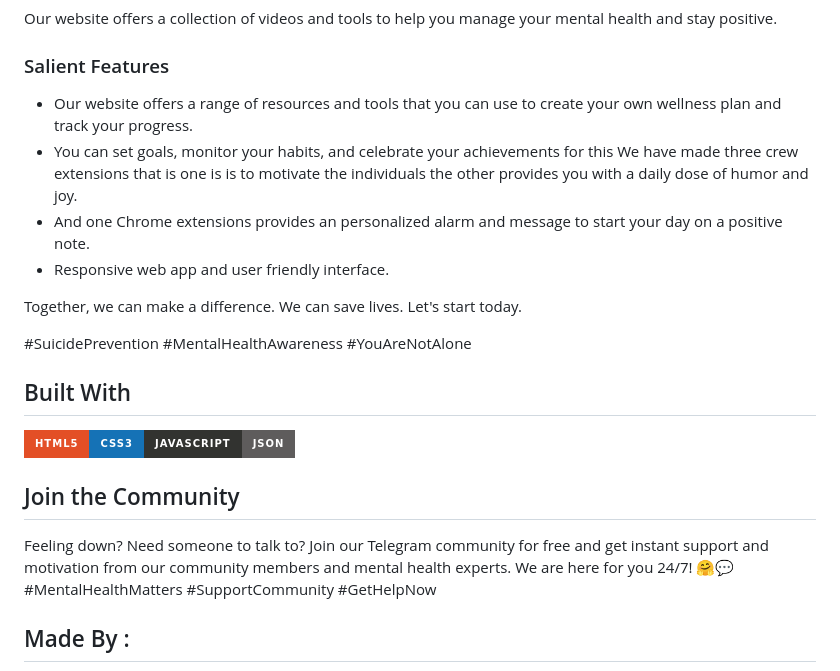
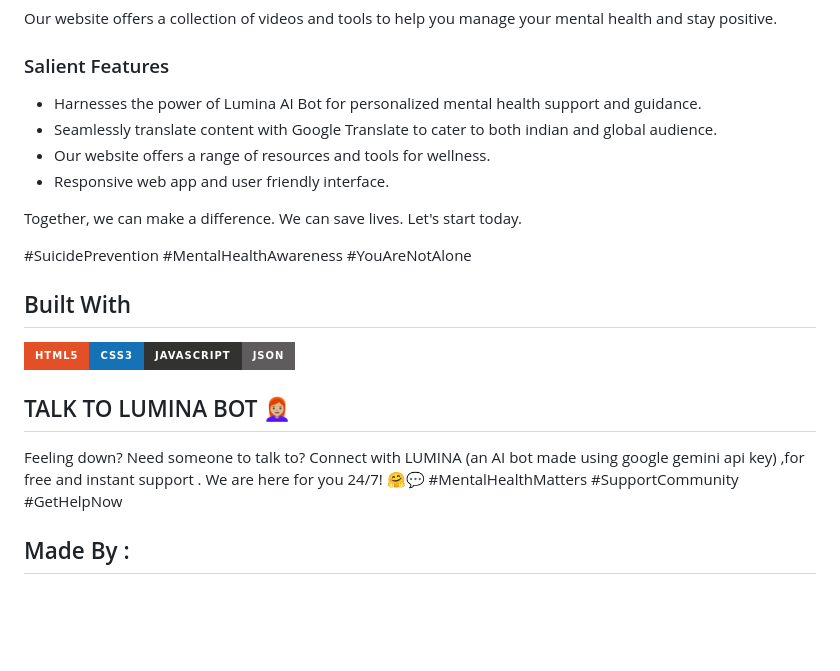
Before and after one commit to abhi03ruchi/Google-AI-Hackathon, a Markdown page: README.md, the part around one of its changes. GitHub-like rendering; badges without logos; blank space fills up the shorter version.

```diff
--- a/README.md
+++ b/README.md
@@ -41,9 +41,9 @@ Our website offers a collection of videos and tools to help you manage your ment
 
 <h3> Salient Features </h3>
 <ul>
- <li>Our website offers a range of resources and tools that you can use to create your own wellness plan and track your progress. </li>
-   <li> You can set goals, monitor your habits, and celebrate your achievements for this We have made three crew extensions that is one is is to motivate the individuals the other  provides you with a daily dose of humor and joy. </li>
-   <li> And one Chrome extensions provides an personalized alarm and message to start your day on a positive note.</li>
+     <li> Harnesses the power of Lumina AI Bot for personalized mental health support and guidance. </li>
+     <li> Seamlessly translate content with Google Translate to cater to both indian and global audience.  </li>
+ <li>Our website offers a range of resources and tools for wellness. </li>
     <li> Responsive web app and user friendly interface.</li>
 </ul>
 
@@ -57,9 +57,9 @@ Together, we can make a difference. We can save lives. Let's start today.
 <img src="https://img.shields.io/badge/HTML5-E34F26?style=for-the-badge&logo=html5&logoColor=white"><img src="https://img.shields.io/badge/CSS3-1572B6?style=for-the-badge&logo=css3&logoColor=white"><img src="https://img.shields.io/badge/JavaScript-323330?style=for-the-badge&logo=javascript&logoColor=F7DF1E"><img src="https://img.shields.io/badge/json-5E5C5C?style=for-the-badge&logo=json&logoColor=white">
 
 
-
-## Join the Community
-Feeling down? Need someone to talk to? Join our Telegram community for free and get instant support and motivation from our community members and mental health experts. We are here for you 24/7! 🤗💬 #MentalHealthMatters #SupportCommunity #GetHelpNow
+## TALK TO LUMINA BOT 👩🏼‍🦰
+Feeling down? Need someone to talk to?
+Connect with LUMINA  (an AI bot made using google gemini api key) ,for  free and instant support . We are here for you 24/7! 🤗💬 #MentalHealthMatters #SupportCommunity #GetHelpNow
 
 
 ## Made By :
```
Also changed, not shown: other parts of README.md (+2 -2 lines).
